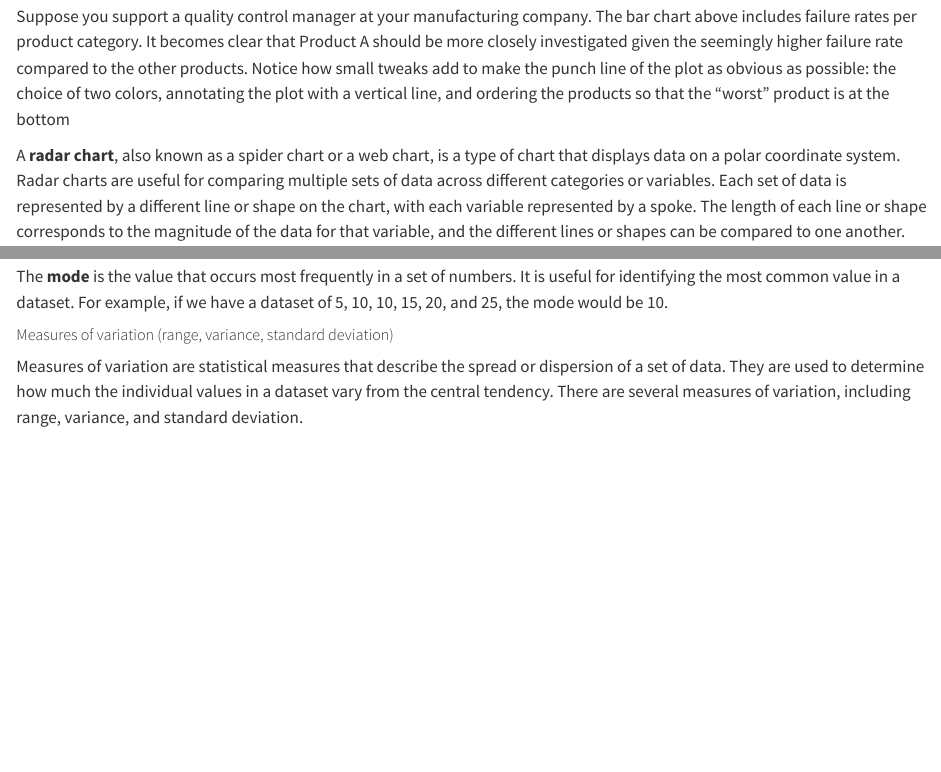
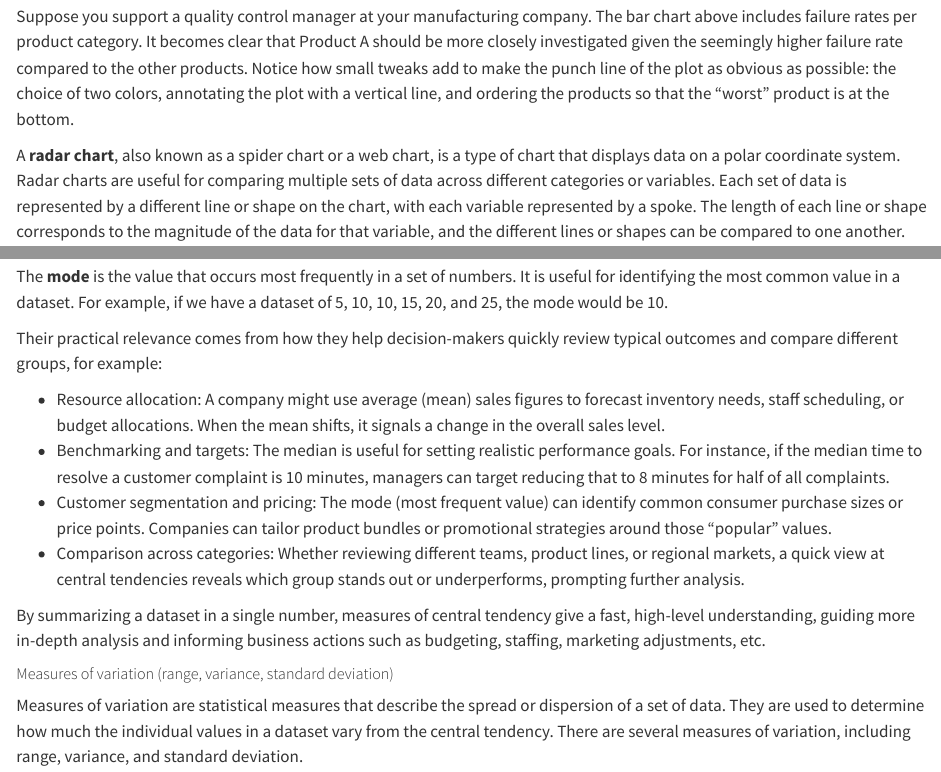
Before and after one commit to judithkunneke/data-driven-decision-making, a Quarto document (datapatterns.qmd): the page in a window 1100 px wide, from 12540 px down, and a second part further down, joined at a grey line. Rendered offline with R 4.5, knitr and Pandoc in place of Quarto, with nearby package versions; some code elsewhere in the file could not run offline; long lines of code are wrapped.

Commit message:
Update book content

````diff
--- a/datapatterns.qmd
+++ b/datapatterns.qmd
@@ -452,7 +452,7 @@ ggplot(Z,
 ```
 
 
-Suppose you support a quality control manager at your manufacturing company. The bar chart above includes failure rates per product category. It becomes clear that Product A should be more closely investigated given the seemingly higher failure rate compared to the other products. Notice how small tweaks add to make the punch line of the plot as obvious as possible: the choice of two colors, annotating the plot with a vertical line, and ordering the products so that the "worst" product is at the bottom
+Suppose you support a quality control manager at your manufacturing company. The bar chart above includes failure rates per product category. It becomes clear that Product A should be more closely investigated given the seemingly higher failure rate compared to the other products. Notice how small tweaks add to make the punch line of the plot as obvious as possible: the choice of two colors, annotating the plot with a vertical line, and ordering the products so that the "worst" product is at the bottom.
 
 A **radar chart**, also known as a spider chart or a web chart, is a type of chart that displays data on a polar coordinate system. Radar charts are useful for comparing multiple sets of data across different categories or variables. Each set of data is represented by a different line or shape on the chart, with each variable represented by a spoke. The length of each line or shape corresponds to the magnitude of the data for that variable, and the different lines or shapes can be compared to one another.
 
@@ -563,6 +563,16 @@ The **mean** ($x̄$) is the arithmetic average of a set of numbers. It is calcul
 The **median** is the middle value in a set of numbers, arranged in ascending or descending order. It is less sensitive to outliers than the mean and provides a better representation of the typical value in a dataset. If the dataset has an odd number of values, the median is the middle value. For example, if we have an uneven dataset of 5, 10, 15, 20, and 25, the median is 15. If the dataset has an even number of values, the median is the average of the two middle values. For example, if the dataset is 4, 6, 8, 10, 12, 14, we would first order the values as 4, 6, 8, 10, 12, 14. The two middle values are 8 and 10, so we would take their average: Median = (8 + 10)/2 = 9.
 
 The **mode** is the value that occurs most frequently in a set of numbers. It is useful for identifying the most common value in a dataset. For example, if we have a dataset of 5, 10, 10, 15, 20, and 25, the mode would be 10.
+
+Their practical relevance comes from how they help decision-makers quickly review typical outcomes and compare different groups, for example:
+
+-   Resource allocation: A company might use average (mean) sales figures to forecast inventory needs, staff scheduling, or budget allocations. When the mean shifts, it signals a change in the overall sales level.
+-   Benchmarking and targets: The median is useful for setting realistic performance goals. For instance, if the median time to resolve a customer complaint is 10 minutes, managers can target reducing that to 8 minutes for half of all complaints.
+-   Customer segmentation and pricing: The mode (most frequent value) can identify common consumer purchase sizes or price points. Companies can tailor product bundles or promotional strategies around those “popular” values.
+-   Comparison across categories: Whether reviewing different teams, product lines, or regional markets, a quick view at central tendencies reveals which group stands out or underperforms, prompting further analysis.
+
+By summarizing a dataset in a single number, measures of central tendency give a fast, high-level understanding, guiding more in-depth analysis and informing business actions such as budgeting, staffing, marketing adjustments, etc.
+
 
 #####	Measures of variation (range, variance, standard deviation)
 Measures of variation are statistical measures that describe the spread or dispersion of a set of data. They are used to determine how much the individual values in a dataset vary from the central tendency. There are several measures of variation, including range, variance, and standard deviation.
````
Also changed, not shown: docs/search.json, 1 other file.
